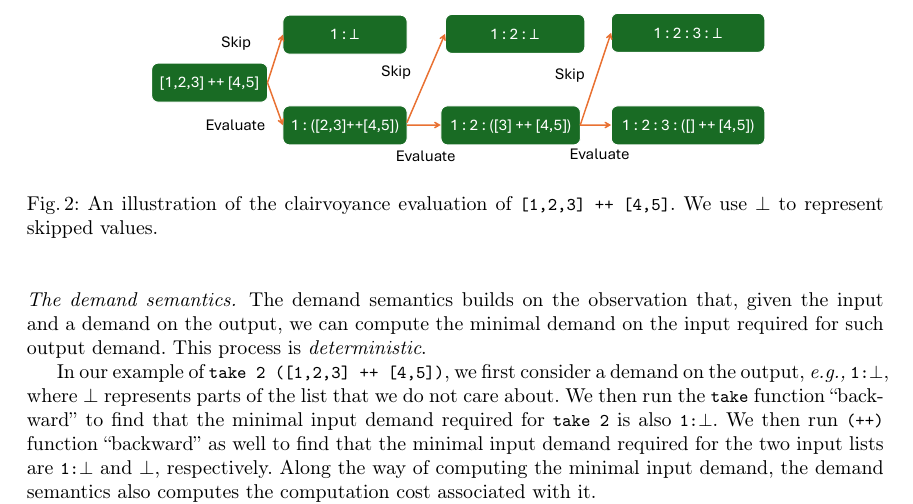
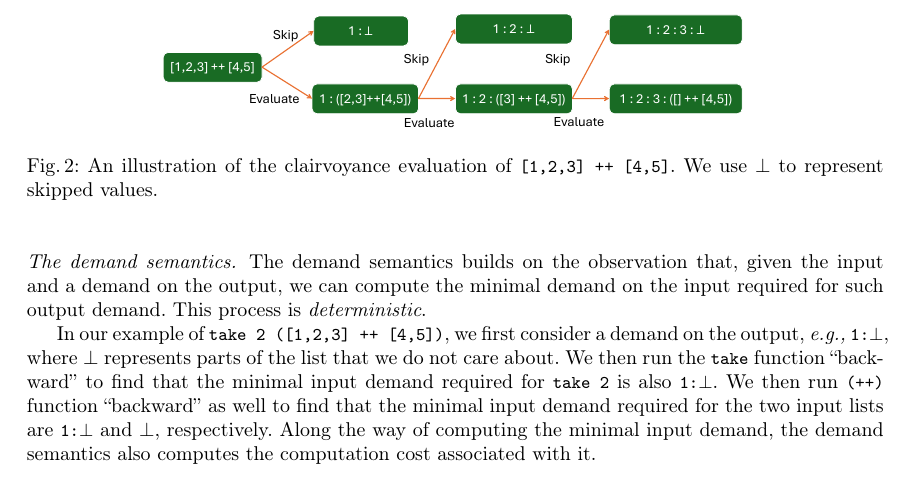
Before and after one commit to heraplem/logical-laziness-agda, a LaTeX paper (paper/paper.tex, which reads paper/intro.tex): part of page 3 of 24, cut so that both start at the same text. Compiled offline with pdfLaTeX.

Commit message:
Even smaller figure.

```diff
--- a/paper/intro.tex
+++ b/paper/intro.tex
@@ -293,7 +293,7 @@ the clairvoyance semantics to testing.
 
 \begin{figure}[t]
   \centering
-  \includegraphics[page=1,width=0.75\textwidth]{Figs/forking-paths.pdf}
+  \includegraphics[page=1,width=0.7\textwidth]{Figs/forking-paths.pdf}
   \caption{An illustration of the clairvoyance evaluation of \cdh{[1,2,3] ++
       [4,5]}. We use $\bot$ to represent skipped
     values.}\label{fig:forking-paths}
```
Also changed, not shown: paper/Figs/forking-paths.pdf, 1 other file.
